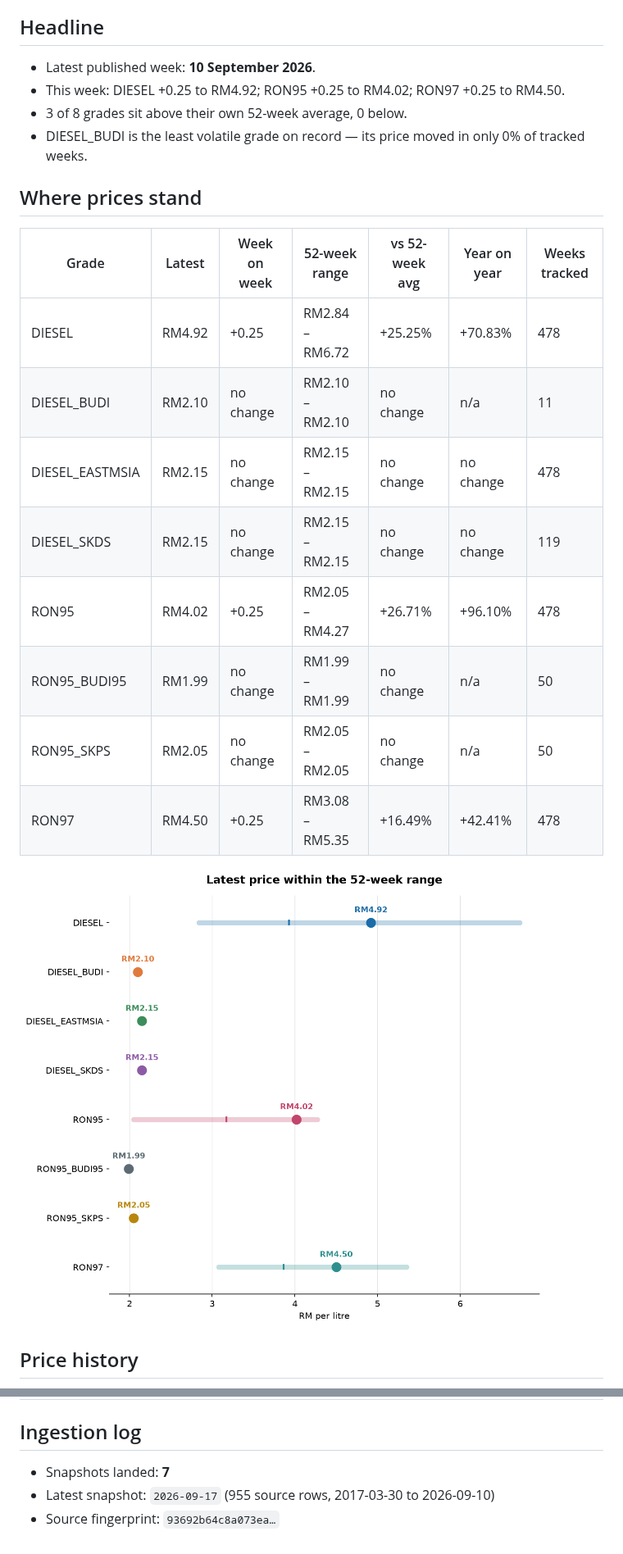
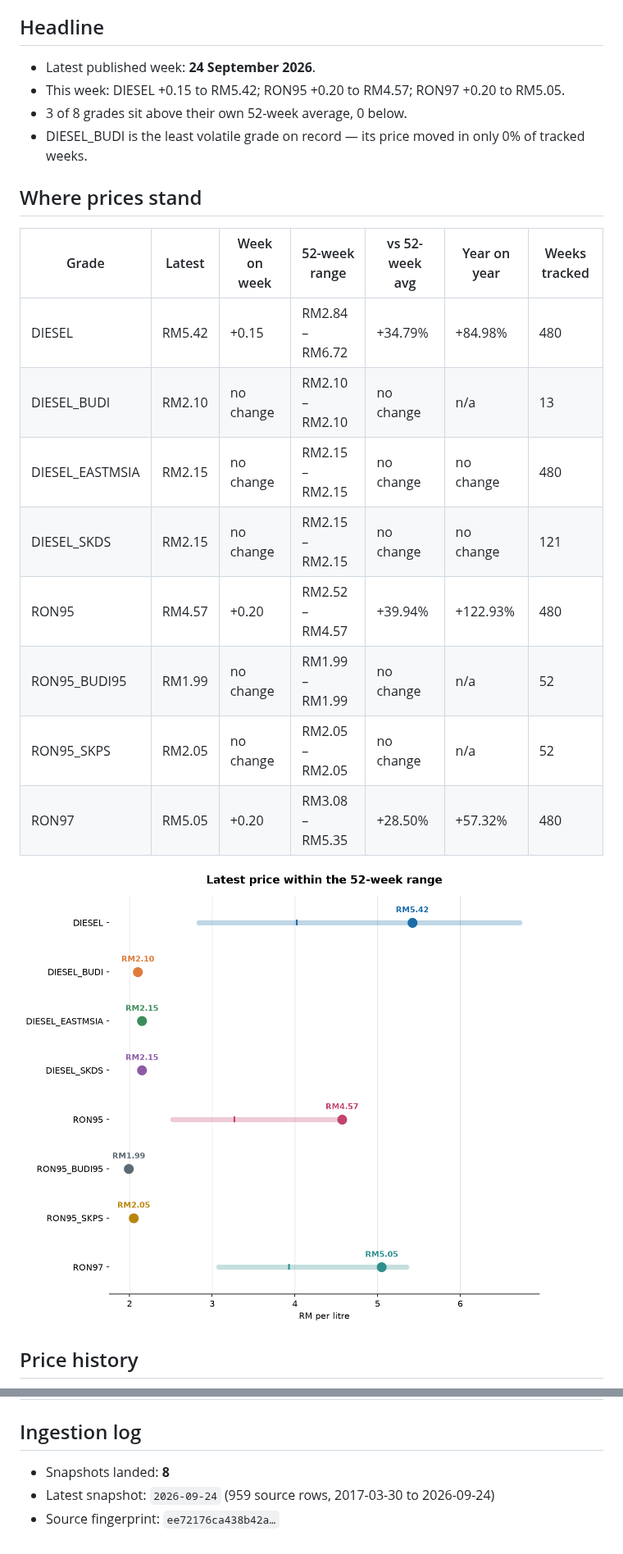
Before and after one commit to yuhanz7/malaysia-fuel-watch, a Markdown page: docs/REPORT.md, 2 parts joined by grey strips. Shown at 82% size. Rendered like a GitHub page; pictures changed too: docs/charts/current_vs_52w_range.png.

```diff
--- a/docs/REPORT.md
+++ b/docs/REPORT.md
@@ -8,8 +8,8 @@ _Generated 2026-09-17 06:57 UTC by the pipeline in this repository. Do not edit
 
 ## Headline
 
-- Latest published week: **10 September 2026**.
-- This week: DIESEL +0.25 to RM4.92; RON95 +0.25 to RM4.02; RON97 +0.25 to RM4.50.
+- Latest published week: **24 September 2026**.
+- This week: DIESEL +0.15 to RM5.42; RON95 +0.20 to RM4.57; RON97 +0.20 to RM5.05.
 - 3 of 8 grades sit above their own 52-week average, 0 below.
 - DIESEL_BUDI is the least volatile grade on record — its price moved in only 0% of tracked weeks.
 
@@ -17,14 +17,14 @@ _Generated 2026-09-17 06:57 UTC by the pipeline in this repository. Do not edit
 
 | Grade | Latest | Week on week | 52-week range | vs 52-week avg | Year on year | Weeks tracked |
 | --- | --- | --- | --- | --- | --- | --- |
-| DIESEL | RM4.92 | +0.25 | RM2.84 – RM6.72 | +25.25% | +70.83% | 478 |
-| DIESEL_BUDI | RM2.10 | no change | RM2.10 – RM2.10 | no change | n/a | 11 |
-| DIESEL_EASTMSIA | RM2.15 | no change | RM2.15 – RM2.15 | no change | no change | 478 |
-| DIESEL_SKDS | RM2.15 | no change | RM2.15 – RM2.15 | no change | no change | 119 |
-| RON95 | RM4.02 | +0.25 | RM2.05 – RM4.27 | +26.71% | +96.10% | 478 |
-| RON95_BUDI95 | RM1.99 | no change | RM1.99 – RM1.99 | no change | n/a | 50 |
-| RON95_SKPS | RM2.05 | no change | RM2.05 – RM2.05 | no change | n/a | 50 |
-| RON97 | RM4.50 | +0.25 | RM3.08 – RM5.35 | +16.49% | +42.41% | 478 |
+| DIESEL | RM5.42 | +0.15 | RM2.84 – RM6.72 | +34.79% | +84.98% | 480 |
+| DIESEL_BUDI | RM2.10 | no change | RM2.10 – RM2.10 | no change | n/a | 13 |
+| DIESEL_EASTMSIA | RM2.15 | no change | RM2.15 – RM2.15 | no change | no change | 480 |
+| DIESEL_SKDS | RM2.15 | no change | RM2.15 – RM2.15 | no change | no change | 121 |
+| RON95 | RM4.57 | +0.20 | RM2.52 – RM4.57 | +39.94% | +122.93% | 480 |
+| RON95_BUDI95 | RM1.99 | no change | RM1.99 – RM1.99 | no change | n/a | 52 |
+| RON95_SKPS | RM2.05 | no change | RM2.05 – RM2.05 | no change | n/a | 52 |
+| RON97 | RM5.05 | +0.20 | RM3.08 – RM5.35 | +28.50% | +57.32% | 480 |
 
 ![Latest price within the 52-week range](charts/current_vs_52w_range.png)
 
@@ -103,6 +103,6 @@ _Generated 2026-09-17 06:57 UTC by the pipeline in this repository. Do not edit
 
 ## Ingestion log
 
-- Snapshots landed: **7**
-- Latest snapshot: `2026-09-17` (955 source rows, 2017-03-30 to 2026-09-10)
-- Source fingerprint: `93692b64c8a073ea…`
+- Snapshots landed: **8**
+- Latest snapshot: `2026-09-24` (959 source rows, 2017-03-30 to 2026-09-24)
+- Source fingerprint: `ee72176ca438b42a…`
```
Also changed, not shown: other parts of docs/REPORT.md (+9 -9 lines), docs/charts/annual_average.png, docs/charts/annual_volatility.png, docs/charts/price_history.png, 2 other files.
